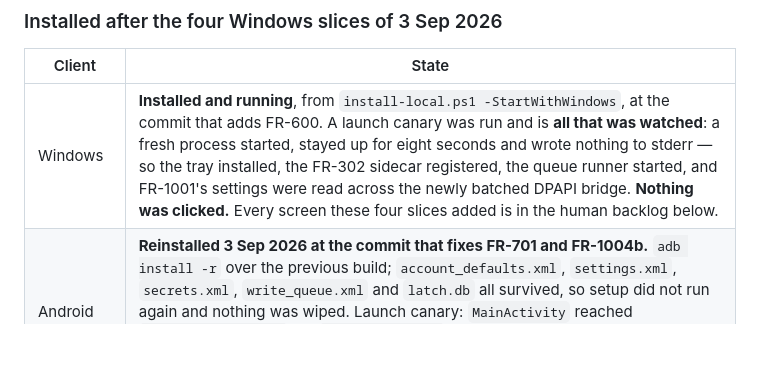
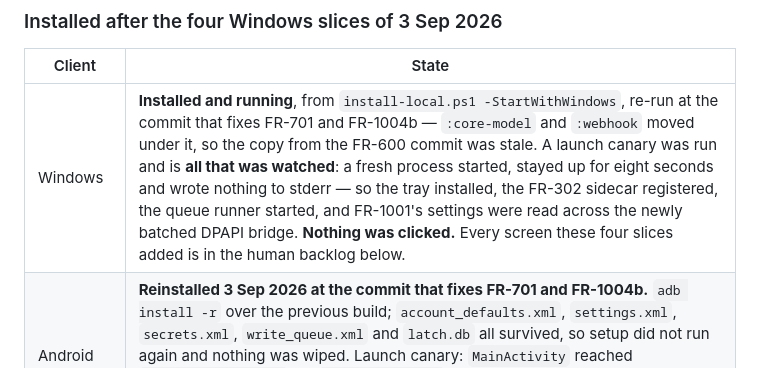
Before and after one commit to KSYADAV1978/latch-android, a Markdown page: CLAUDE.md, the part around the change. GitHub-like rendering; blank space fills up the shorter version.

Commit message:
Note both clients installed at the same commit
The Windows copy was from the FR-600 commit and :core-model and :webhook
moved under it, so it was stale. Both are now running the same tree.
Android's canary was re-run after the reinstall: MainActivity resumed, no
fatal exception, and the stores survived the upgrade.

Co-Authored-By: Claude Opus 5 (1M context) <noreply@anthropic.com>
Claude-Session: https://claude.ai/code/session_015wSfF8KhhQsk5So8DBo4Ex

```diff
--- a/CLAUDE.md
+++ b/CLAUDE.md
@@ -1016,7 +1016,7 @@ the application and re-registering the combination afterwards.
 
 | Client | State |
 |---|---|
-| Windows | **Installed and running**, from `install-local.ps1 -StartWithWindows`, at the commit that adds FR-600. A launch canary was run and is **all that was watched**: a fresh process started, stayed up for eight seconds and wrote nothing to stderr — so the tray installed, the FR-302 sidecar registered, the queue runner started, and FR-1001's settings were read across the newly batched DPAPI bridge. **Nothing was clicked.** Every screen these four slices added is in the human backlog below. |
+| Windows | **Installed and running**, from `install-local.ps1 -StartWithWindows`, re-run at the commit that fixes FR-701 and FR-1004b — `:core-model` and `:webhook` moved under it, so the copy from the FR-600 commit was stale. A launch canary was run and is **all that was watched**: a fresh process started, stayed up for eight seconds and wrote nothing to stderr — so the tray installed, the FR-302 sidecar registered, the queue runner started, and FR-1001's settings were read across the newly batched DPAPI bridge. **Nothing was clicked.** Every screen these four slices added is in the human backlog below. |
 | Android | **Reinstalled 3 Sep 2026 at the commit that fixes FR-701 and FR-1004b.** `adb install -r` over the previous build; `account_defaults.xml`, `settings.xml`, `secrets.xml`, `write_queue.xml` and `latch.db` all survived, so setup did not run again and nothing was wiped. Launch canary: `MainActivity` reached `topResumedActivity`, no `FATAL EXCEPTION` in logcat. **That is all that was watched** — the instrumented suite was **not** run, because it destroys the app's local data and this phone is in real use. |
 | Android (before that) | **Was not reinstalled for the four Windows slices, and it did not matter for AC-07.** The four slices are Windows-only, and the shared modules moved code rather than changing what it computes: `:parser` is untouched, `TitleDerivation` and `RemoteMetadata` are untouched, `parseContextFor` is what `CaptureActivity` already did inline, and `IndianHolidays.around` is the window `LatchApplication` already composed. So the phone derives byte-identical `source_hash` and `item_key` values to the ones it derived this morning, and the reverse half of AC-07 can still be run against the build that is on it. |
 
```
